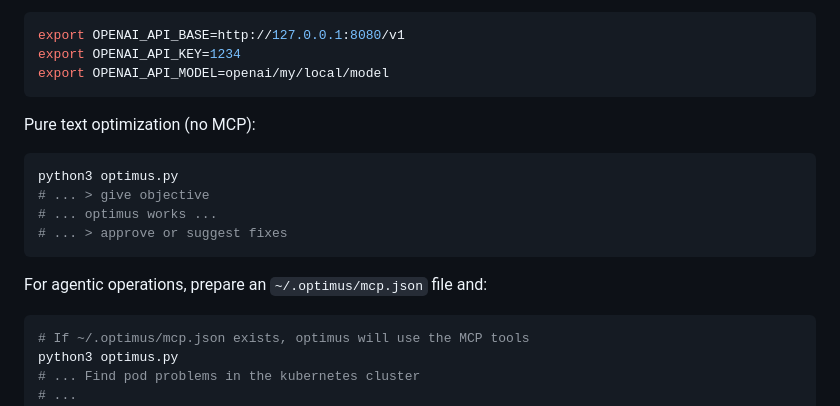
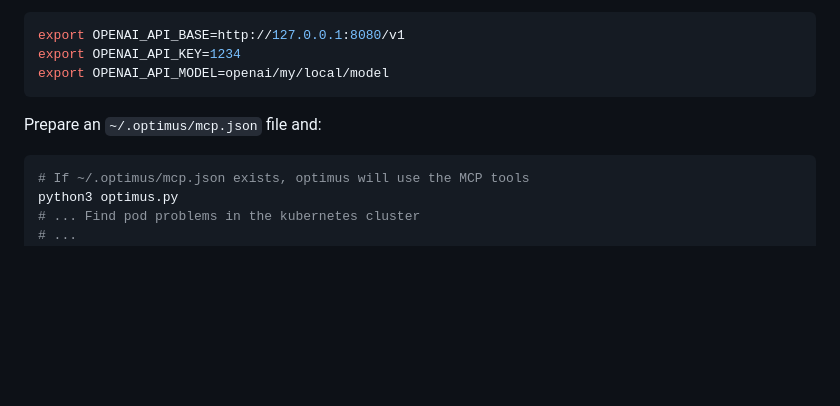
Before and after one commit to 9xeb/optimus, a Markdown page: README.md, the part around one of its changes. Rendered like a GitHub page; blank space fills up the shorter version.

Commit message:
Simplify readme

````diff
--- a/README.md
+++ b/README.md
@@ -25,14 +25,14 @@ export OPENAI_API_BASE=http://127.0.0.1:8080/v1
 export OPENAI_API_KEY=1234
 export OPENAI_API_MODEL=openai/my/local/model
 ```
-Pure text optimization (no MCP):
+<!-- Pure text optimization (no MCP):
 ```bash
 python3 optimus.py
 # ... > give objective
 # ... optimus works ...
 # ... > approve or suggest fixes
-```
-For agentic operations, prepare an `~/.optimus/mcp.json` file and:
+``` -->
+Prepare an `~/.optimus/mcp.json` file and:
 ```bash
 # If ~/.optimus/mcp.json exists, optimus will use the MCP tools
 python3 optimus.py
````
Also changed, not shown: other parts of README.md (+2 -2 lines).
